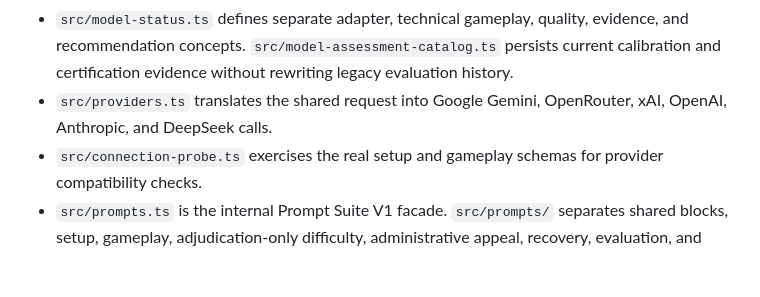
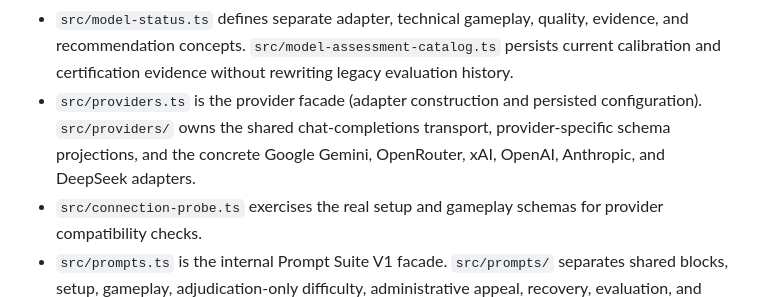
Before and after one commit to TJurijs/llm-dungeon, a Markdown page: AGENTS.md, the part around the change. Rendered like a GitHub page; blank space fills up the shorter version.

Commit message:
Update AGENTS.md repo map for the providers split
Co-Authored-By: Claude Opus 4.8 <noreply@anthropic.com>

```diff
--- a/AGENTS.md
+++ b/AGENTS.md
@@ -80,8 +80,10 @@ observable behavior and documented invariants during refactors.
   evidence, and recommendation concepts. `src/model-assessment-catalog.ts`
   persists current calibration and certification evidence without rewriting
   legacy evaluation history.
-- `src/providers.ts` translates the shared request into Google Gemini,
-  OpenRouter, xAI, OpenAI, Anthropic, and DeepSeek calls.
+- `src/providers.ts` is the provider facade (adapter construction and
+  persisted configuration). `src/providers/` owns the shared chat-completions
+  transport, provider-specific schema projections, and the concrete Google
+  Gemini, OpenRouter, xAI, OpenAI, Anthropic, and DeepSeek adapters.
 - `src/connection-probe.ts` exercises the real setup and gameplay schemas for
   provider compatibility checks.
 - `src/prompts.ts` is the internal Prompt Suite V1 facade. `src/prompts/`
```
